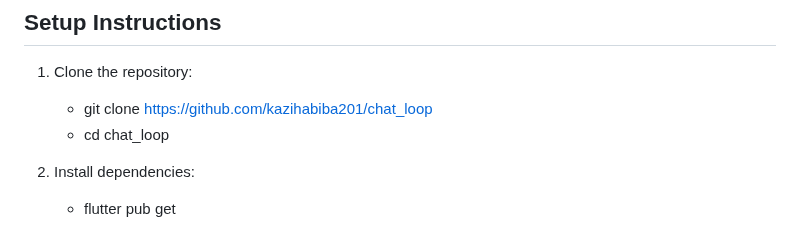
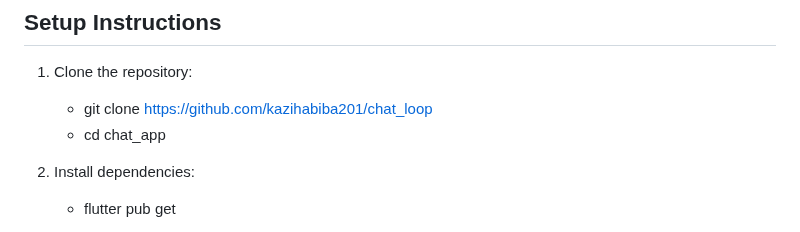
Before and after one commit to kazihabiba201/chat_loop, a Markdown page: README.md, the part around the change. GitHub-like rendering.

```diff
--- a/README.md
+++ b/README.md
@@ -29,7 +29,7 @@ The app supports email/password login, Google authentication, speech-to-text mes
 
 1. Clone the repository:
    - git clone https://github.com/kazihabiba201/chat_loop
-   - cd chat_loop
+   - cd chat_app
 
 2. Install dependencies:
    - flutter pub get
```
